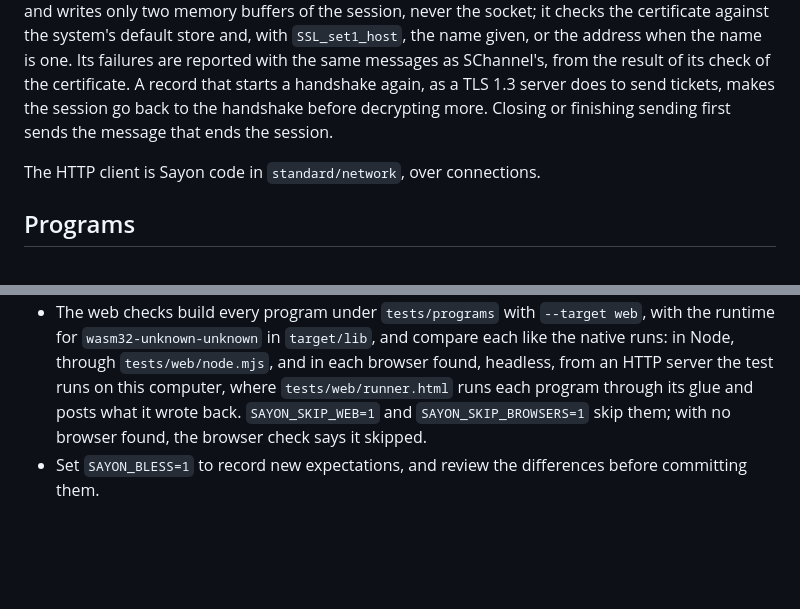
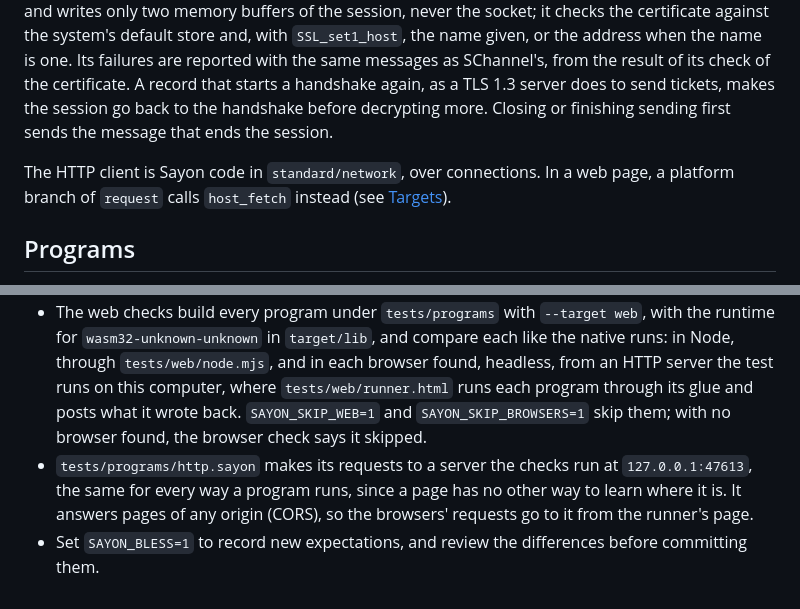
Before and after one commit to sayon-lang/docs.sayon-lang.org, a Markdown page: implementation.md, 2 parts joined by grey strips. Drawn GitHub-style; blank space fills up the shorter version.

```diff
--- a/implementation.md
+++ b/implementation.md
@@ -264,7 +264,7 @@ Making a connection tries the host's addresses in turns of their families, IPv6
 
 TLS comes from the system, loaded the first time a connection starts TLS: SChannel on Windows, through `secur32.dll`, and OpenSSL on Linux, through `libssl.so.3`, which the runtime opens with `dlopen`, so that a program that never uses TLS does not need it. A connection holds its session, which never touches the socket: `receive` adds what arrives to the session's encrypted input, and the session decrypts every whole record into the connection's input, where reading finds it as before; `write` encrypts into records in the connection's output. The handshake runs in `secure`, which gives SChannel what has arrived and sends what it puts out, and like any operation of a connection, returns `Blocked` when it must wait and runs again from where it was. SChannel checks the certificate against the system's store and the name given, which also goes in the handshake. OpenSSL reads and writes only two memory buffers of the session, never the socket; it checks the certificate against the system's default store and, with `SSL_set1_host`, the name given, or the address when the name is one. Its failures are reported with the same messages as SChannel's, from the result of its check of the certificate. A record that starts a handshake again, as a TLS 1.3 server does to send tickets, makes the session go back to the handshake before decrypting more. Closing or finishing sending first sends the message that ends the session.
 
-The HTTP client is Sayon code in `standard/network`, over connections.
+The HTTP client is Sayon code in `standard/network`, over connections. In a web page, a platform branch of `request` calls `host_fetch` instead (see [Targets](#targets)).
 
 ## Programs
 
@@ -356,4 +360,5 @@ Native builds target the host. The runtime library is found next to the `sayon`
 - Native runs set `SAYON_DEBUG_ALLOC`, and each program must report zero live runtime allocations at exit, including programs that end with an uncaught error.
 - The WASI check builds the runtime for `wasm32-wasip1` (in `target/wasi-runtime`, so it never waits for the cargo running the tests), puts it with wasi-libc in `target/lib/wasm32-wasip1`, builds every program under `tests/programs` with `--target wasi`, and runs each under wasmtime with the test folder given to it, comparing like the native runs. A program that needs a capability WASI lacks is reported by the build (`E_CAPABILITY`) and listed as left out. `SAYON_SKIP_WASI=1` skips the check, saying so.
 - The web checks build every program under `tests/programs` with `--target web`, with the runtime for `wasm32-unknown-unknown` in `target/lib`, and compare each like the native runs: in Node, through `tests/web/node.mjs`, and in each browser found, headless, from an HTTP server the test runs on this computer, where `tests/web/runner.html` runs each program through its glue and posts what it wrote back. `SAYON_SKIP_WEB=1` and `SAYON_SKIP_BROWSERS=1` skip them; with no browser found, the browser check says it skipped.
+- `tests/programs/http.sayon` makes its requests to a server the checks run at `127.0.0.1:47613`, the same for every way a program runs, since a page has no other way to learn where it is. It answers pages of any origin (CORS), so the browsers' requests go to it from the runner's page.
 - Set `SAYON_BLESS=1` to record new expectations, and review the differences before committing them.
```
Also changed, not shown: other parts of implementation.md (+5 -1 lines), features.md (+1 -1 lines), language.md (+9 -3 lines).
